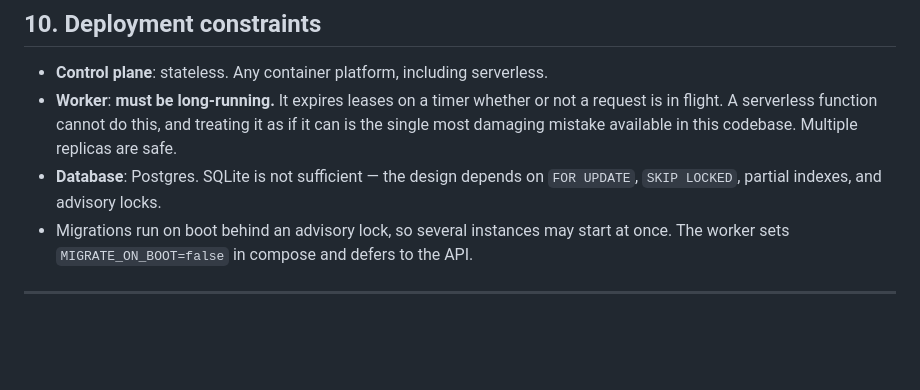
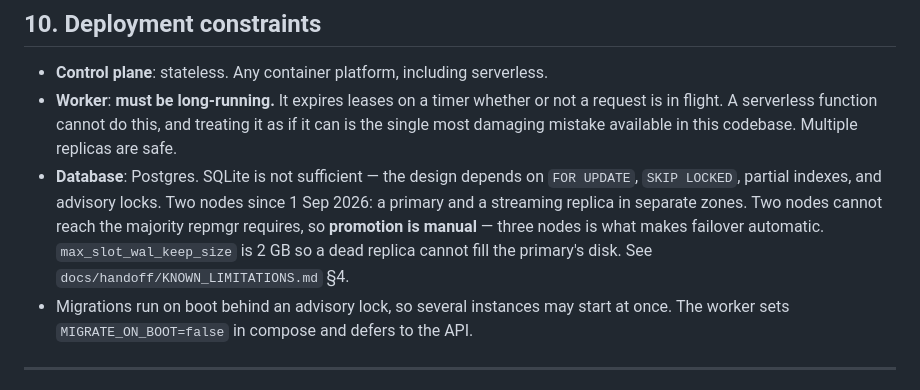
Before and after one commit to aaqib-hafeez-khan-in/ratchet, a Markdown page: CLAUDE.md, the part around the change. GitHub-like rendering; blank space fills up the shorter version.

```diff
--- a/CLAUDE.md
+++ b/CLAUDE.md
@@ -218,6 +218,10 @@ dangerous in production.
   most damaging mistake available in this codebase. Multiple replicas are safe.
 - **Database**: Postgres. SQLite is not sufficient — the design depends on `FOR UPDATE`,
   `SKIP LOCKED`, partial indexes, and advisory locks.
+  Two nodes since 1 Sep 2026: a primary and a streaming replica in separate zones. Two nodes
+  cannot reach the majority repmgr requires, so **promotion is manual** — three nodes is what
+  makes failover automatic. `max_slot_wal_keep_size` is 2 GB so a dead replica cannot fill the
+  primary's disk. See `docs/handoff/KNOWN_LIMITATIONS.md` §4.
 - Migrations run on boot behind an advisory lock, so several instances may start at once. The
   worker sets `MIGRATE_ON_BOOT=false` in compose and defers to the API.
 
```
Also changed, not shown: docs/handoff/KNOWN_LIMITATIONS.md (+27 -7 lines).
